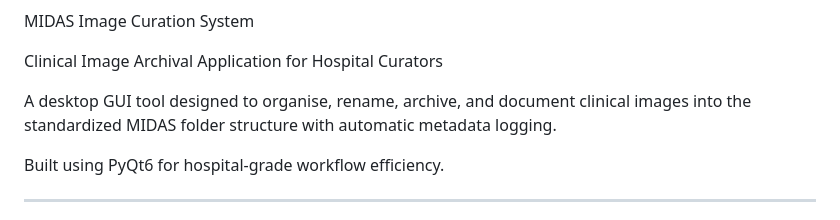
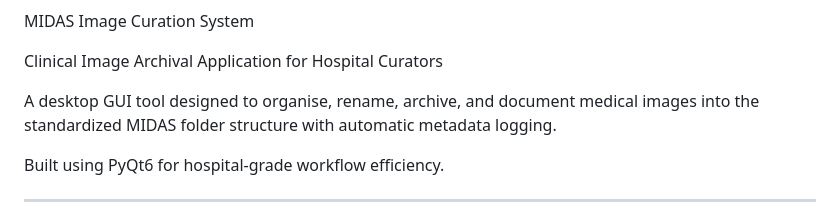
Before and after one commit to midas-in/midas-scripts, a Markdown page: preprocessing_apps/curator_app/readme.md, the part around the change. Rendered like a GitHub page.

Commit message:
Update 'clinical' to 'medical' in readme

```diff
--- a/preprocessing_apps/curator_app/readme.md
+++ b/preprocessing_apps/curator_app/readme.md
@@ -2,7 +2,7 @@ MIDAS Image Curation System
 
 Clinical Image Archival Application for Hospital Curators
 
-A desktop GUI tool designed to organise, rename, archive, and document clinical images into the standardized MIDAS folder structure with automatic metadata logging.
+A desktop GUI tool designed to organise, rename, archive, and document medical images into the standardized MIDAS folder structure with automatic metadata logging.
 
 Built using PyQt6 for hospital-grade workflow efficiency.
 
```
